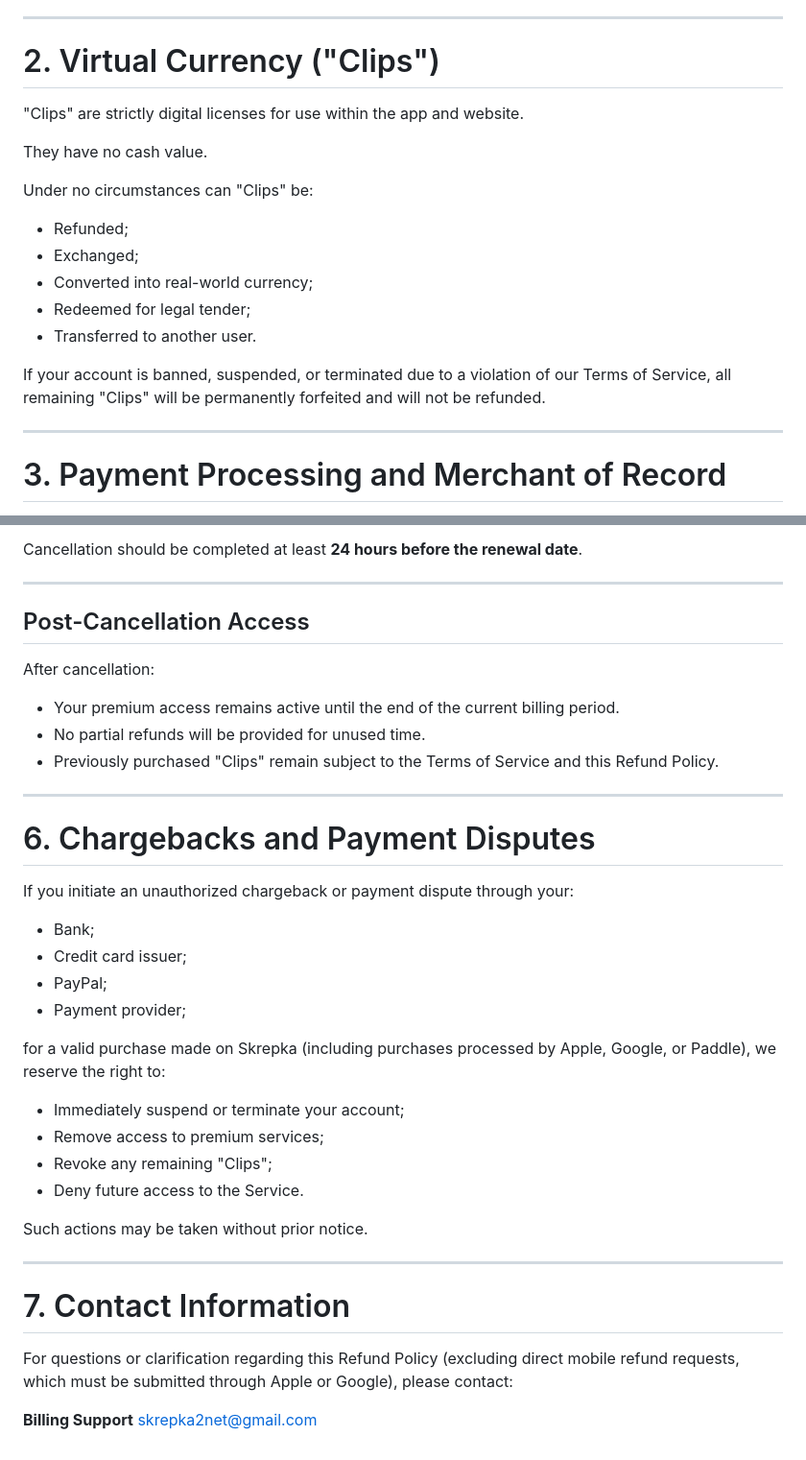
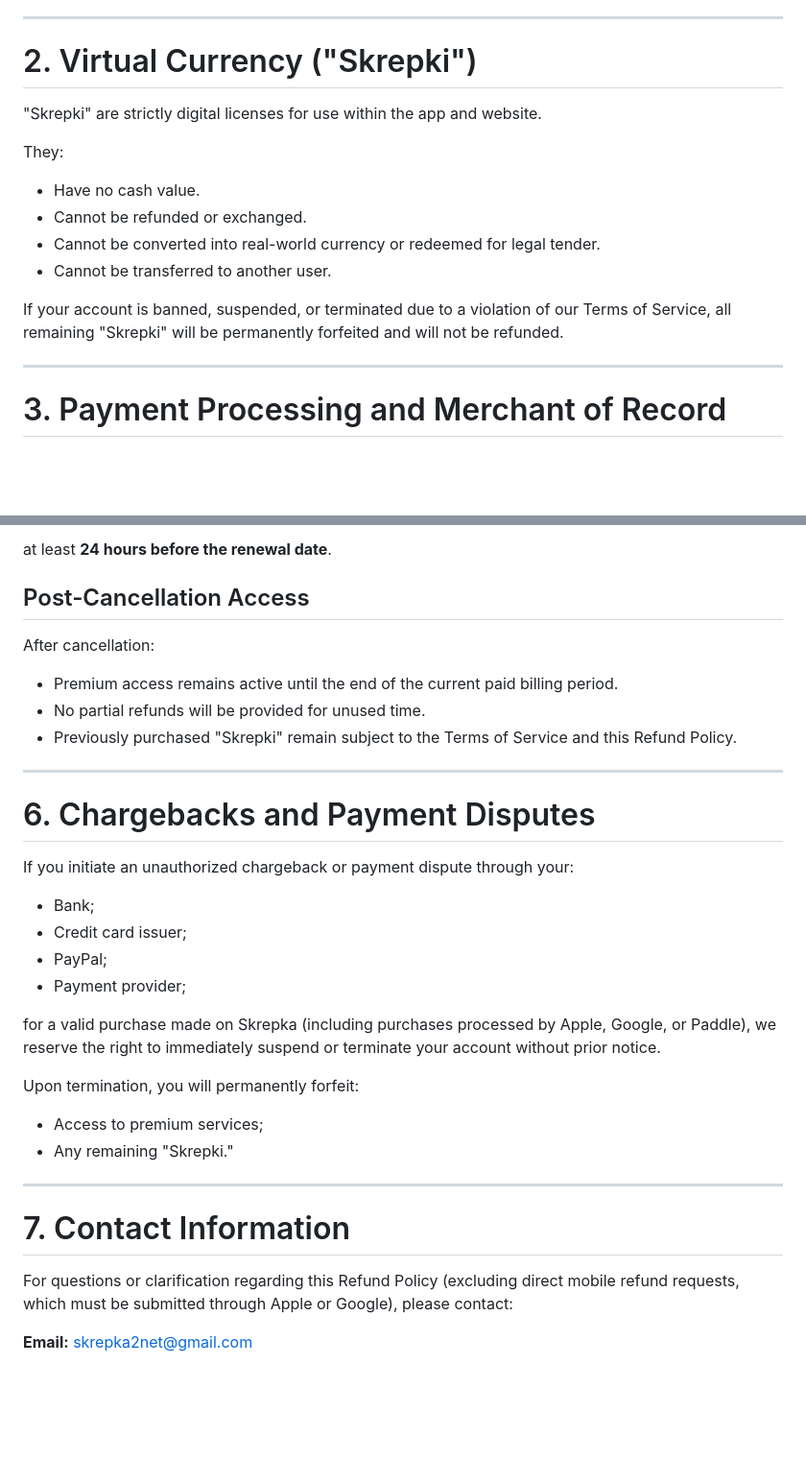
Before and after one commit to artemiyk909/Skrepka-Refund-Policy, a Markdown page: index.md, 2 parts joined by grey strips. Shown at 96% size. Rendered like a GitHub page; blank space fills up the shorter version.

```diff
--- a/index.md
+++ b/index.md
@@ -25,21 +25,18 @@ By purchasing premium subscriptions or virtual currency ("Clips"), you acknowled
 
 ---
 
-# 2. Virtual Currency ("Clips")
+# 2. Virtual Currency ("Skrepki")
 
-"Clips" are strictly digital licenses for use within the app and website.
+"Skrepki" are strictly digital licenses for use within the app and website.
 
-They have no cash value.
+They:
 
-Under no circumstances can "Clips" be:
+* Have no cash value.
+* Cannot be refunded or exchanged.
+* Cannot be converted into real-world currency or redeemed for legal tender.
+* Cannot be transferred to another user.
 
-* Refunded;
-* Exchanged;
-* Converted into real-world currency;
-* Redeemed for legal tender;
-* Transferred to another user.
-
-If your account is banned, suspended, or terminated due to a violation of our Terms of Service, all remaining "Clips" will be permanently forfeited and will not be refunded.
+If your account is banned, suspended, or terminated due to a violation of our Terms of Service, all remaining "Skrepki" will be permanently forfeited and will not be refunded.
 
 ---
 
@@ -138,15 +123,13 @@ To avoid future charges, you must cancel your subscription through:
 
-Cancellation should be completed at least **24 hours before the renewal date**.
-
----
+at least **24 hours before the renewal date**.
 
 ## Post-Cancellation Access
 
 After cancellation:
 
-* Your premium access remains active until the end of the current billing period.
+* Premium access remains active until the end of the current paid billing period.
 * No partial refunds will be provided for unused time.
-* Previously purchased "Clips" remain subject to the Terms of Service and this Refund Policy.
+* Previously purchased "Skrepki" remain subject to the Terms of Service and this Refund Policy.
 
 ---
 
@@ -159,14 +142,12 @@ If you initiate an unauthorized chargeback or payment dispute through your:
 * PayPal;
 * Payment provider;
 
-for a valid purchase made on Skrepka (including purchases processed by Apple, Google, or Paddle), we reserve the right to:
+for a valid purchase made on Skrepka (including purchases processed by Apple, Google, or Paddle), we reserve the right to immediately suspend or terminate your account without prior notice.
 
-* Immediately suspend or terminate your account;
-* Remove access to premium services;
-* Revoke any remaining "Clips";
-* Deny future access to the Service.
+Upon termination, you will permanently forfeit:
 
-Such actions may be taken without prior notice.
+* Access to premium services;
+* Any remaining "Skrepki."
 
 ---
 
@@ -174,5 +155,4 @@ Such actions may be taken without prior notice.
 
 For questions or clarification regarding this Refund Policy (excluding direct mobile refund requests, which must be submitted through Apple or Google), please contact:
 
-**Billing Support**
-skrepka2net@gmail.com
+**Email:** [skrepka2net@gmail.com](mailto:skrepka2net@gmail.com)
```
Also changed, not shown: other parts of index.md (+13 -25 lines).
